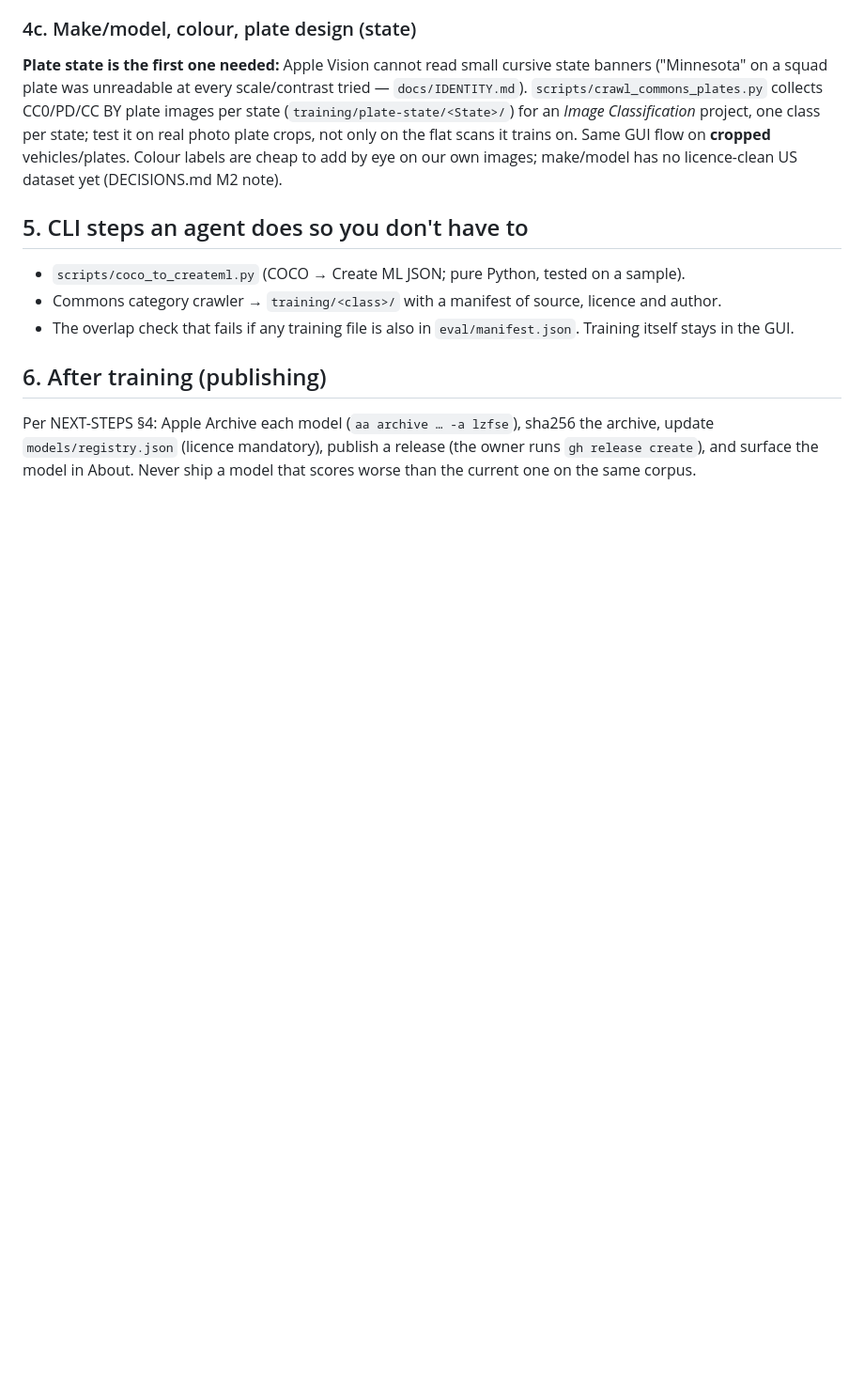
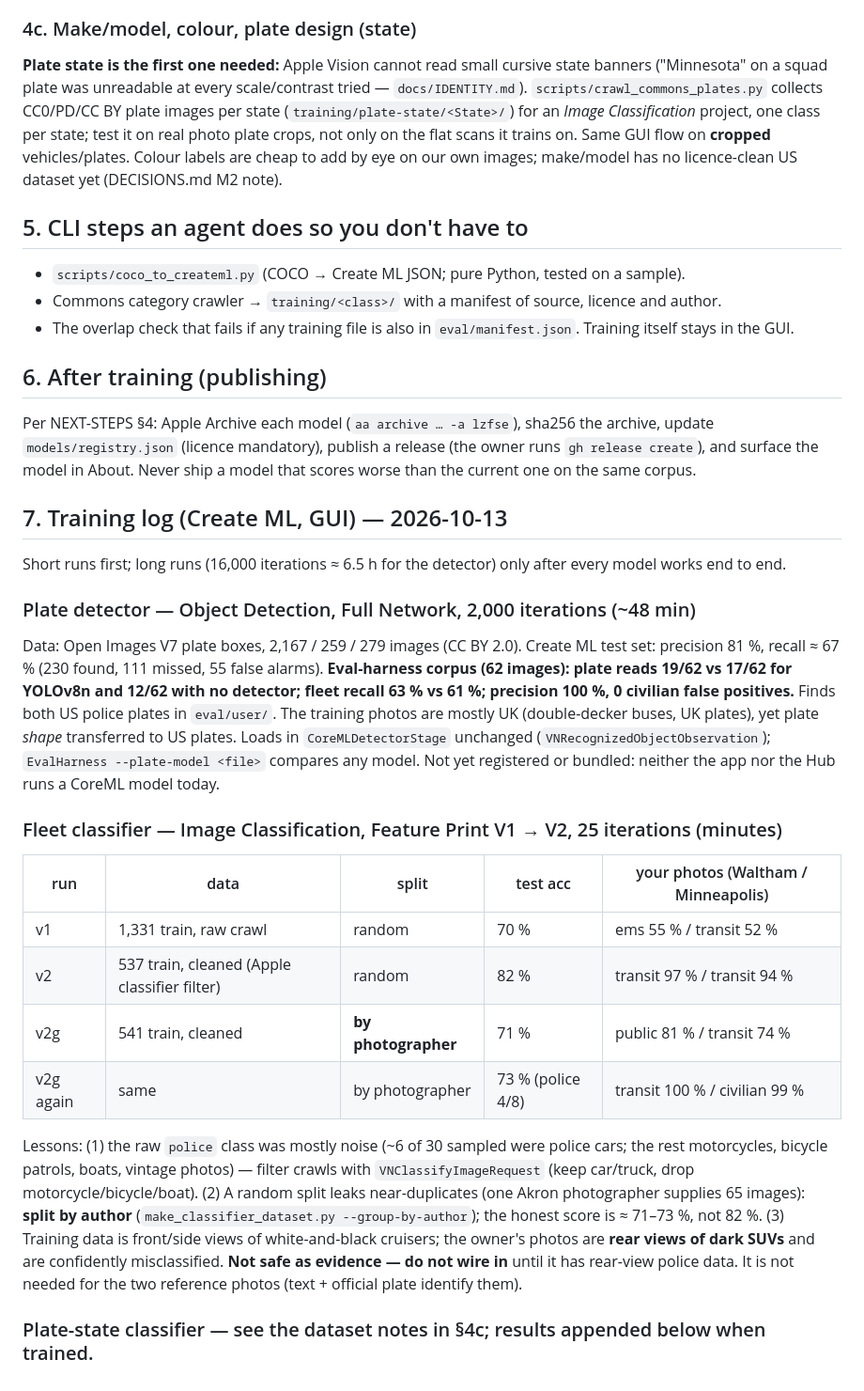
Before and after one commit to noktirnal42/PlateWatch, a Markdown page: docs/MODEL-TRAINING.md, the part around the change. Shown at 94% size. Rendered like a GitHub page; blank space fills up the shorter version.

Commit message:
MODEL-TRAINING: training log (plate detector beats YOLOv8n; fleet classifier not ready, with lessons)
Co-Authored-By: Claude Sonnet 5.5 <noreply@anthropic.com>

```diff
--- a/docs/MODEL-TRAINING.md
+++ b/docs/MODEL-TRAINING.md
@@ -151,3 +151,32 @@ Per NEXT-STEPS §4: Apple Archive each model (`aa archive … -a lzfse`), sha256
 `models/registry.json` (licence mandatory), publish a release (the owner runs `gh release create`),
 and surface the model in About. Never ship a model that scores worse than the current one on the
 same corpus.
+
+## 7. Training log (Create ML, GUI) — 2026-10-13
+
+Short runs first; long runs (16,000 iterations ≈ 6.5 h for the detector) only after every model works end to end.
+
+### Plate detector — Object Detection, Full Network, 2,000 iterations (~48 min)
+Data: Open Images V7 plate boxes, 2,167 / 259 / 279 images (CC BY 2.0). Create ML test set: precision 81 %, recall ≈ 67 %
+(230 found, 111 missed, 55 false alarms). **Eval-harness corpus (62 images): plate reads 19/62 vs 17/62 for YOLOv8n and 12/62
+with no detector; fleet recall 63 % vs 61 %; precision 100 %, 0 civilian false positives.** Finds both US police plates in `eval/user/`.
+The training photos are mostly UK (double-decker buses, UK plates), yet plate *shape* transferred to US plates. Loads in
+`CoreMLDetectorStage` unchanged (`VNRecognizedObjectObservation`); `EvalHarness --plate-model <file>` compares any model.
+Not yet registered or bundled: neither the app nor the Hub runs a CoreML model today.
+
+### Fleet classifier — Image Classification, Feature Print V1 → V2, 25 iterations (minutes)
+| run | data | split | test acc | your photos (Waltham / Minneapolis) |
+|---|---|---|---|---|
+| v1 | 1,331 train, raw crawl | random | 70 % | ems 55 % / transit 52 % |
+| v2 | 537 train, cleaned (Apple classifier filter) | random | 82 % | transit 97 % / transit 94 % |
+| v2g | 541 train, cleaned | **by photographer** | 71 % | public 81 % / transit 74 % |
+| v2g again | same | by photographer | 73 % (police 4/8) | transit 100 % / civilian 99 % |
+
+Lessons: (1) the raw `police` class was mostly noise (~6 of 30 sampled were police cars; the rest motorcycles, bicycle patrols,
+boats, vintage photos) — filter crawls with `VNClassifyImageRequest` (keep car/truck, drop motorcycle/bicycle/boat). (2) A random
+split leaks near-duplicates (one Akron photographer supplies 65 images): **split by author** (`make_classifier_dataset.py
+--group-by-author`); the honest score is ≈ 71–73 %, not 82 %. (3) Training data is front/side views of white-and-black
+cruisers; the owner's photos are **rear views of dark SUVs** and are confidently misclassified. **Not safe as evidence — do not
+wire in** until it has rear-view police data. It is not needed for the two reference photos (text + official plate identify them).
+
+### Plate-state classifier — see the dataset notes in §4c; results appended below when trained.
```
